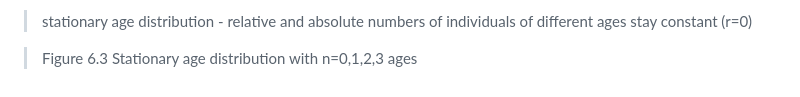
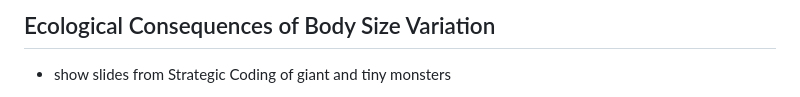
Before and after one commit to GotelliLab/BCOR-102-Notes, a Markdown page: Lecture_07_LifeHistory.md, the part around the change printed below. GitHub-like rendering.

```diff
--- a/Lecture_07_LifeHistory.md
+++ b/Lecture_07_LifeHistory.md
@@ -92,5 +104,5 @@ Once upon a time...
 
-> stationary age distribution - relative and absolute numbers of individuals of different ages stay constant (r=0)
+## Ecological Consequences of Body Size Variation
 
-> Figure 6.3 Stationary age distribution with n=0,1,2,3 ages
+- show slides from Strategic Coding of giant and tiny monsters
 
```
Also changed, not shown: other parts of Lecture_07_LifeHistory.md (+89 -64 lines).
